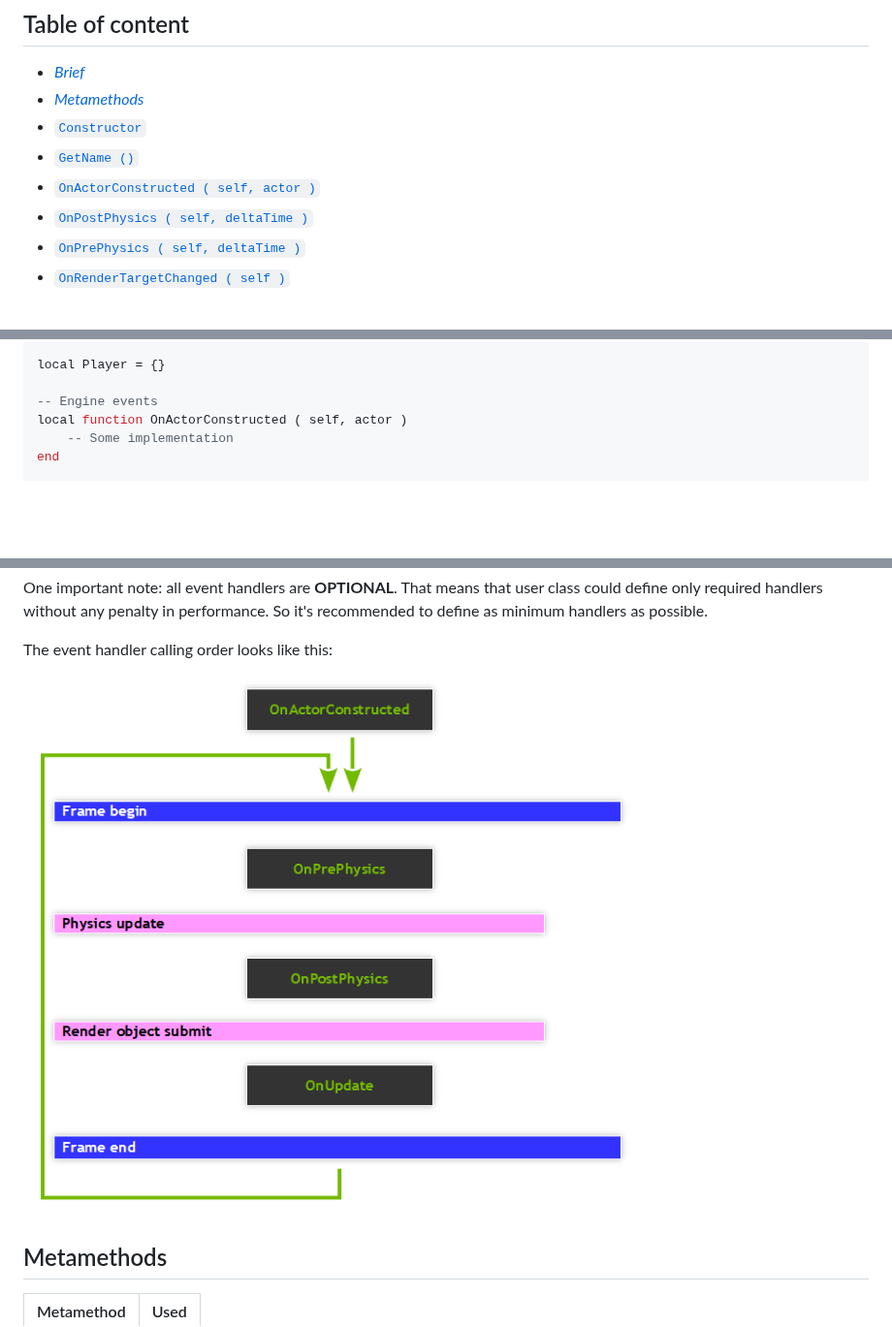
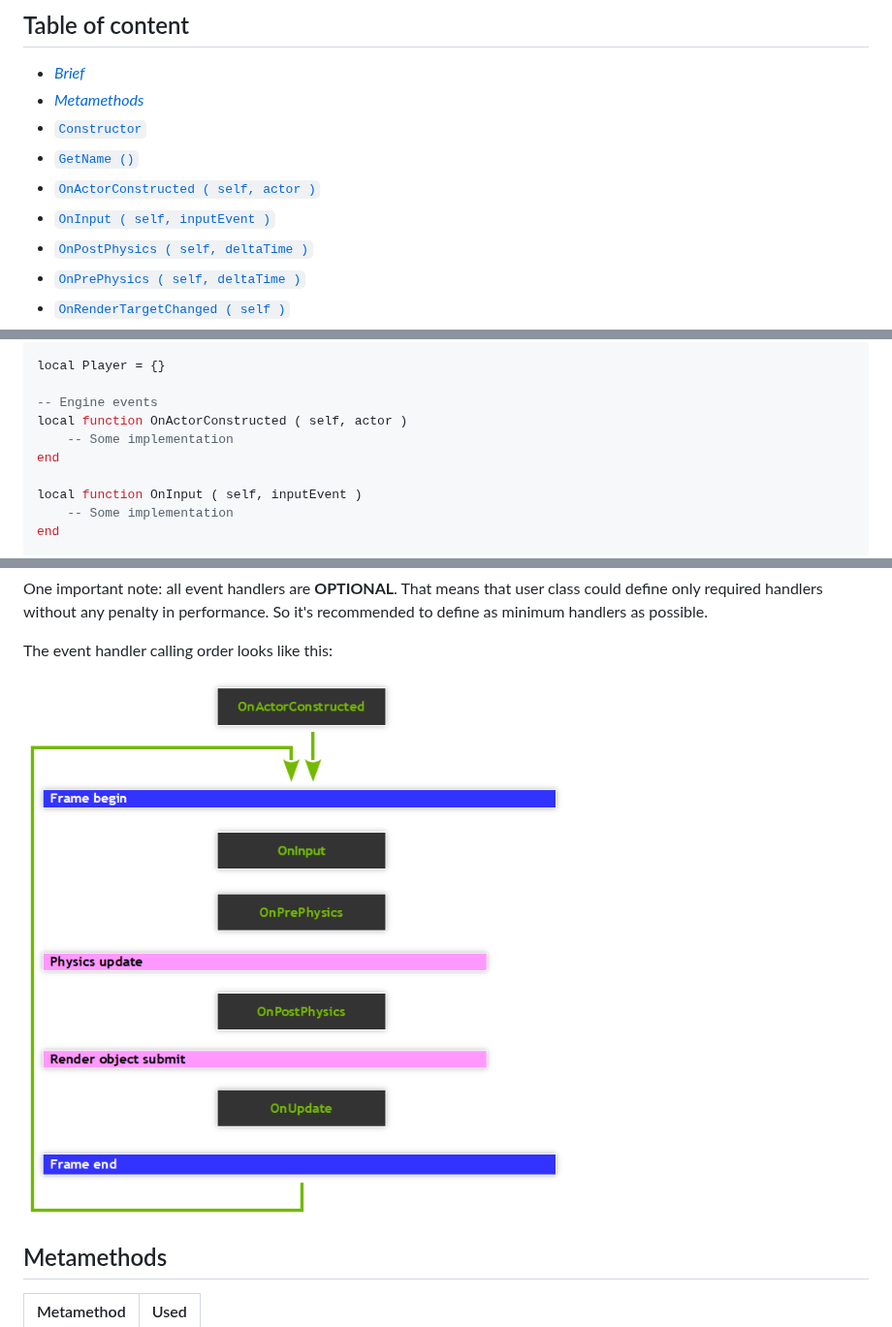
Before and after one commit to Goshido/android-vulkan, a Markdown page: docs/script-component.md, 3 parts joined by grey strips. Shown at 97% size. Drawn GitHub-style; pictures changed too: docs/images/engine-events.png; blank space fills up the shorter version.

Commit message:
Documentation: - input event page - script component OnInput description
android_vulkan:
- code style

```diff
--- a/docs/script-component.md
+++ b/docs/script-component.md
@@ -11,6 +11,7 @@ require "av://engine/script_component.lua"
 - [`Constructor`](#constructor)
 - [`GetName ()`](#method-get-name)
 - [`OnActorConstructed ( self, actor )`](#method-on-actor-constructed)
+- [`OnInput ( self, inputEvent )`](#method-on-input)
 - [`OnPostPhysics ( self, deltaTime )`](#method-on-post-physics)
 - [`OnPrePhysics ( self, deltaTime )`](#method-on-pre-physics)
 - [`OnRenderTargetChanged ( self )`](#method-on-render-target-changed)
@@ -30,6 +31,10 @@ local Player = {}
 
 -- Engine events
 local function OnActorConstructed ( self, actor )
+    -- Some implementation
+end
+
+local function OnInput ( self, inputEvent )
     -- Some implementation
 end
 
```
Also changed, not shown: other parts of docs/script-component.md (+50 -0 lines), docs/input-event.md (added, +93 -0 lines), docs/lua-api.md (+1 -0 lines), docs/images/controller-layout.png, 6 other files.
